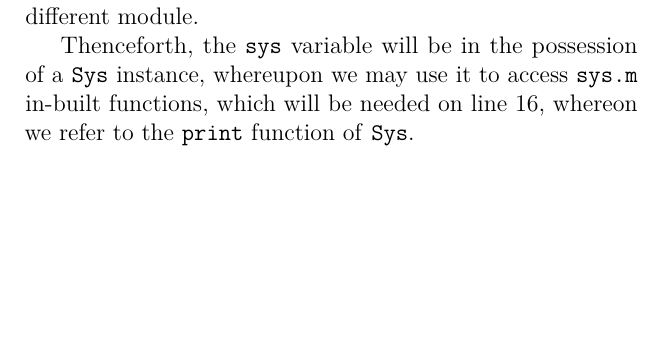
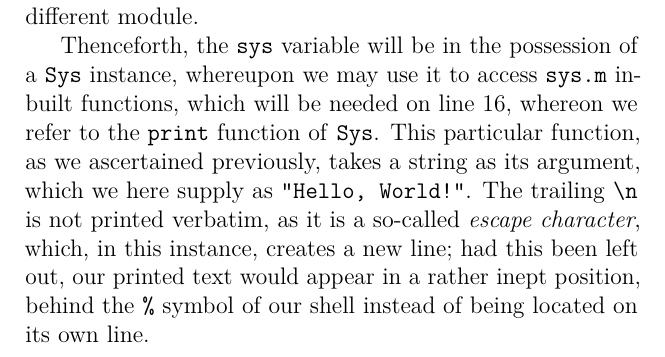
Before and after one commit to mjohanning99/inferno, a LaTeX document (inferno.tex): part of page 62 of 67, cut so that both start at the same text, the shorter picture padded with empty space. The pictures show the PDF file inferno.pdf that the author committed with the source.

Commit message:
Add more Limbo text

```diff
--- a/inferno.tex
+++ b/inferno.tex
@@ -652,7 +652,7 @@ If you recall, on line 7 of our Hello World program, a new variable, namely \tex
 
 Hence, we can utilise \texttt{sys.m}'s inbuilt \texttt{PATH} constant — as we saw on page \pageref{sys.m} — by simply referencing it using an arrow thusly: \texttt{Sys->PATH}; this is the syntax we are required to use whenever we wish to refer to a constant or function within a different module.
 
-Thenceforth, the \texttt{sys} variable will be in the possession of a \texttt{Sys} instance, whereupon we may use it to access \texttt{sys.m} in-built functions, which will be needed on line 16, whereon we refer to the \texttt{print} function of \texttt{Sys}.
+Thenceforth, the \texttt{sys} variable will be in the possession of a \texttt{Sys} instance, whereupon we may use it to access \texttt{sys.m} in-built functions, which will be needed on line 16, whereon we refer to the \texttt{print} function of \texttt{Sys}. This particular function, as we ascertained previously, takes a string as its argument, which we here supply as \texttt{"Hello, World!"}. The trailing \texttt{\textbackslash n} is not printed verbatim, as it is a so-called \textit{escape character}, which, in this instance, creates a new line; had this been left out, our printed text would appear in a rather inept position, behind the \texttt{\%} symbol of our shell instead of being located on its own line.
 
 
 \newpage
```
Also changed, not shown: inferno.pdf.
